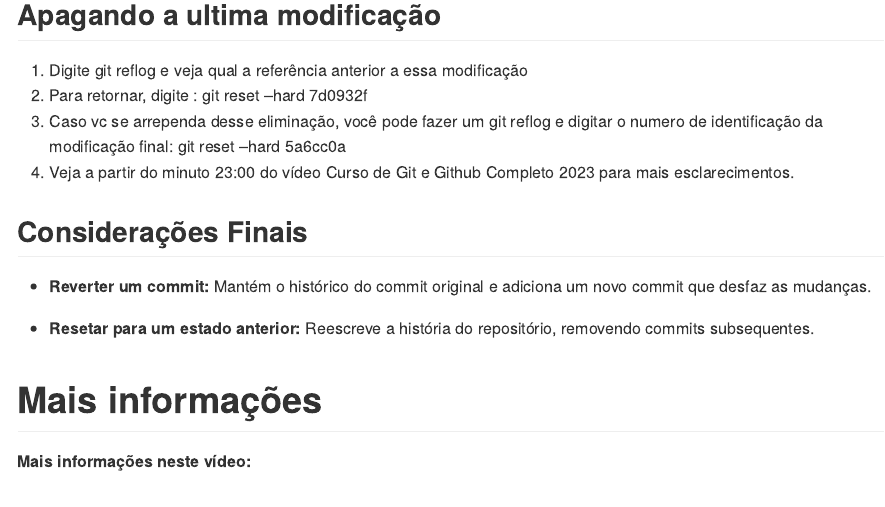
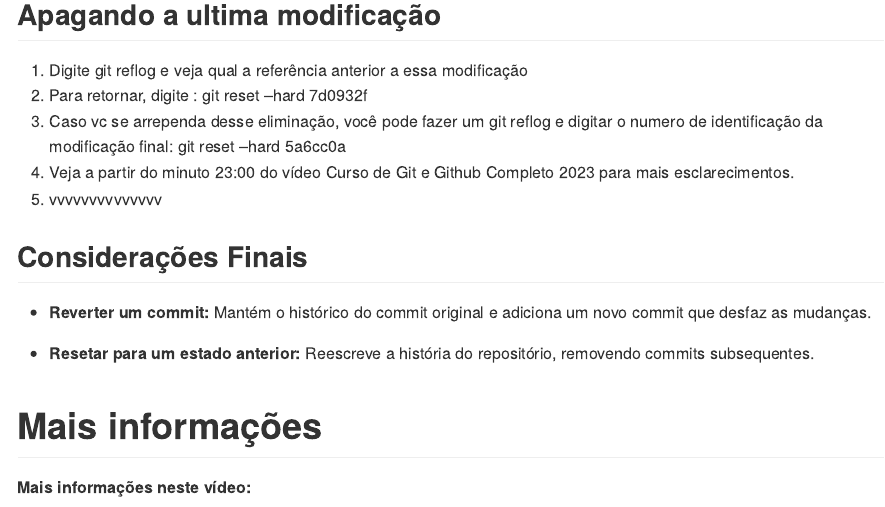
Before and after one commit to astuciasnor/Projeto_Teste_Fork, an R Markdown document (README.Rmd): the page in a window 1100 px wide, from 6810 px down. The pictures show the output file README.md that the author committed with the source, drawn offline in the style of GitHub.

Commit message:
Modificado o Readme apos bug

```diff
--- a/README.Rmd
+++ b/README.Rmd
@@ -264,18 +264,19 @@ Em alguns casos, só vamos conseguir unir códigos de fizeros uma requisição p
 3.  Adicione : `git add . && git status`
 4.  Agora faça commit: `git commit -m "Adicionado idade ao sistema de login"`
 5.  Agora, seu código precisa ser mesclado por outro pessoa da equipe. Você faz um push e não mescla nada como feito acima. Digite de dentro da branch modificada: `git push`
-6.   O Sitema vai pedir que digite um novo código: git push --set-upstream origin sistema-de-login
+6.  O Sitema vai pedir que digite um novo código: git push --set-upstream origin sistema-de-login
 7.  Veja página no Github e observará que a aparecer que a branch sistema-de-login foi atualizada recentemente e pede para comparar e fazer Pull Request. Clique em `Compare & Pull Request`
 8.  O sistema muda para a janela indicando que solicitação de mesclagem vai da branch sistema-de-login para a master
 9.  Você pode explicar mais em comentários e clique em `Create Pull Request`
 10. A pessoa que tiver o poder para fazer a revisão e mesclar, pode clicar em `Merge Pull Request`
 
-## Apagando  a ultima modificação
+## Apagando a ultima modificação
 
 1.  Digite git reflog e veja qual a referência anterior a essa modificação
 2.  Para retornar, digite : git reset --hard 7d0932f
 3.  Caso vc se arrependa desse eliminação, você pode fazer um git reflog e digitar o numero de identificação da modificação final: git reset --hard 5a6cc0a
 4.  Veja a partir do minuto 23:00 do vídeo Curso de Git e Github Completo 2023 para mais esclarecimentos.
+5.  vvvvvvvvvvvvvv
 
 ## **Considerações Finais**
 
```
Also changed, not shown: README.md, README.Rmd (2 more changed lines).
